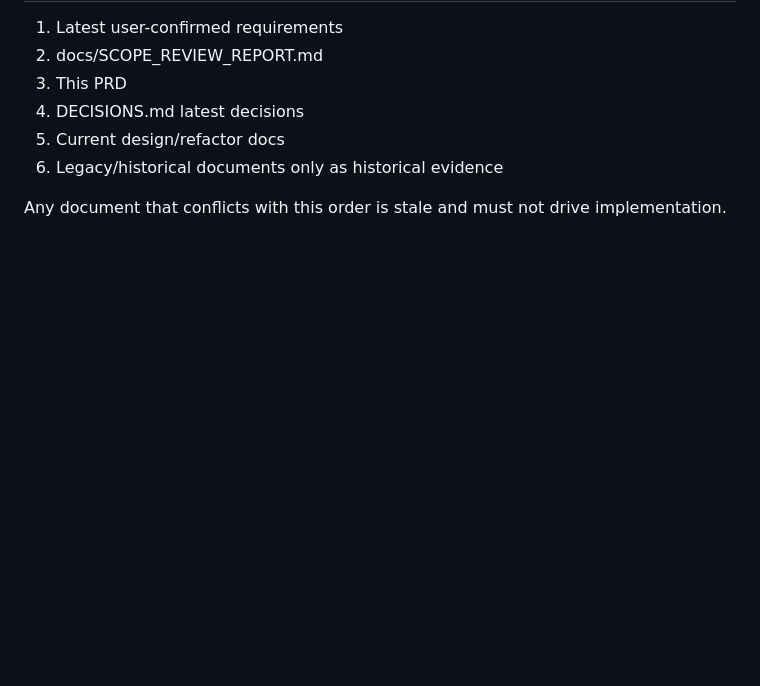
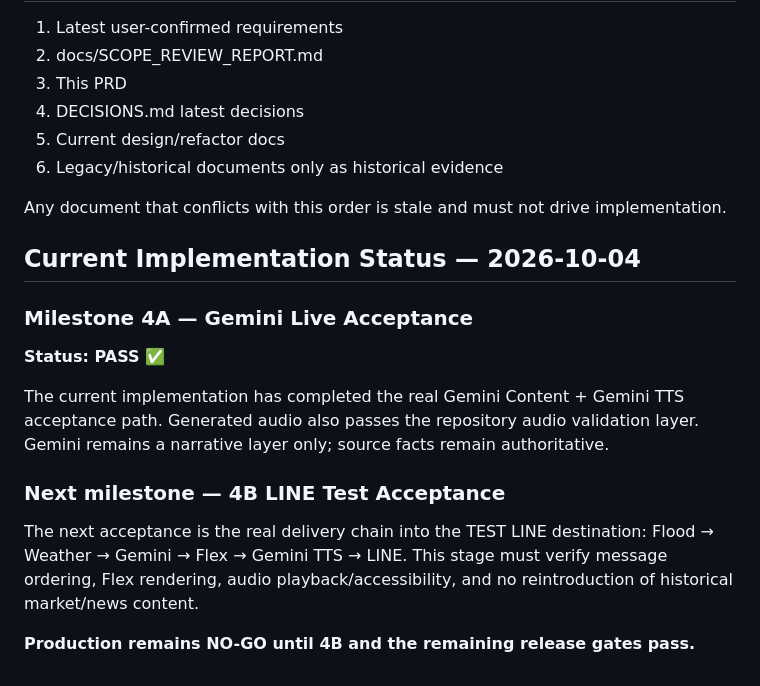
Before and after one commit to aodxx/SkyAudio-Alert, a Markdown page: PRD.md, the part around the change. Rendered like a GitHub page; blank space fills up the shorter version.

Commit message:
docs: record Gemini live acceptance status in PRD.md

```diff
--- a/PRD.md
+++ b/PRD.md
@@ -120,3 +120,18 @@ Production schedule remains closed until B1–B4 from docs/SCOPE_REVIEW_REPORT.m
 6. Legacy/historical documents only as historical evidence
 
 Any document that conflicts with this order is stale and must not drive implementation.
+
+
+## Current Implementation Status — 2026-10-04
+
+### Milestone 4A — Gemini Live Acceptance
+
+**Status: PASS ✅**
+
+The current implementation has completed the real Gemini Content + Gemini TTS acceptance path. Generated audio also passes the repository audio validation layer. Gemini remains a narrative layer only; source facts remain authoritative.
+
+### Next milestone — 4B LINE Test Acceptance
+
+The next acceptance is the real delivery chain into the TEST LINE destination: Flood → Weather → Gemini → Flex → Gemini TTS → LINE. This stage must verify message ordering, Flex rendering, audio playback/accessibility, and no reintroduction of historical market/news content.
+
+**Production remains NO-GO until 4B and the remaining release gates pass.**
```
